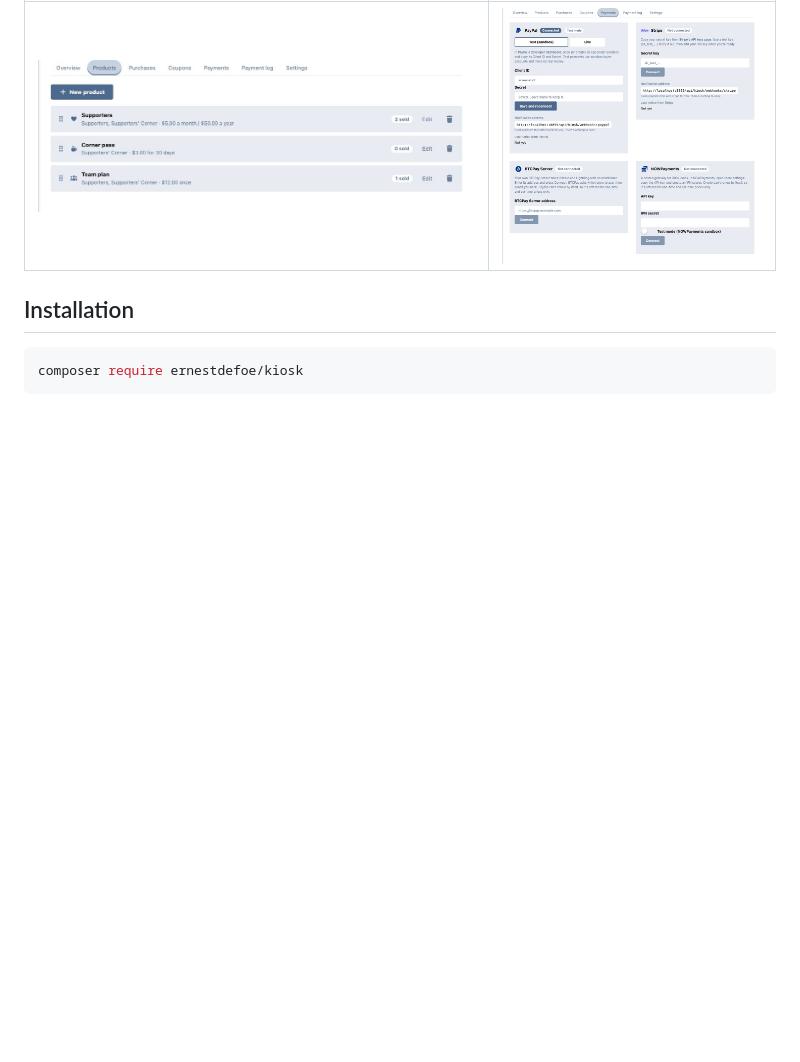
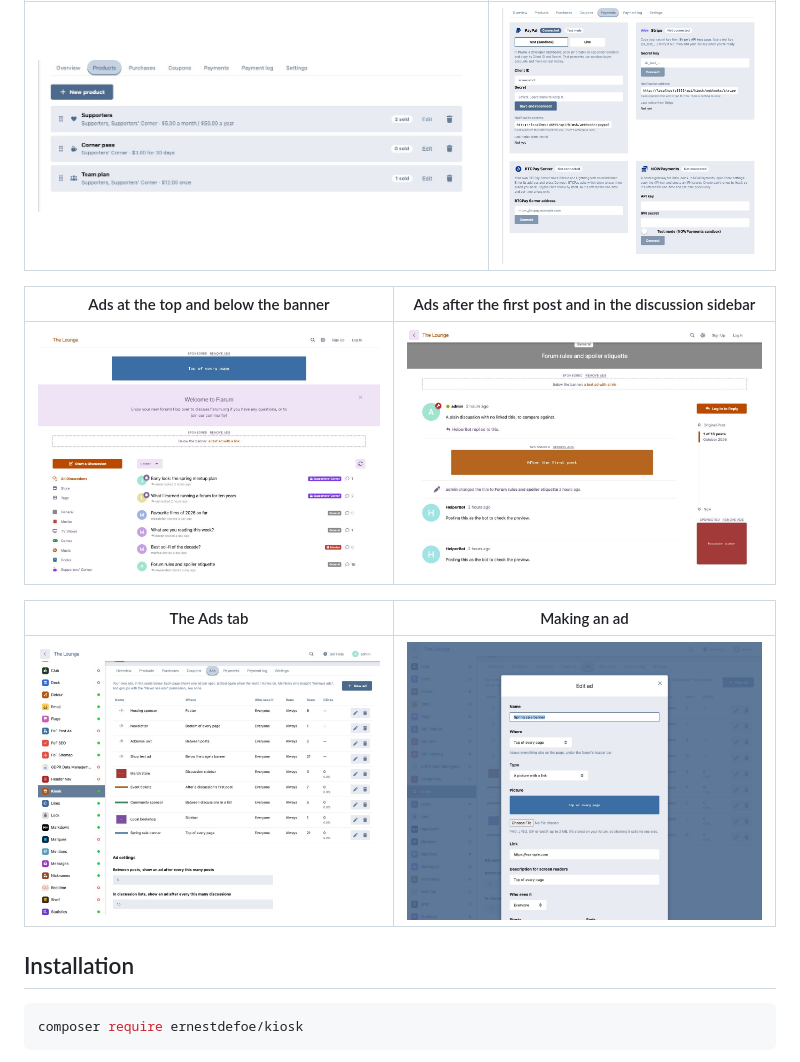
Before and after one commit to ernestdefoe/kiosk, a Markdown page: README.md, the part around the change. Rendered like a GitHub page; pictures changed too: screenshots/admin-ad-modal.jpg (added), screenshots/admin-ads.jpg (added), screenshots/ads-discussion.jpg (added); blank space fills up the shorter version.

Commit message:
docs: ads screenshots on the default theme
Co-Authored-By: Claude Opus 5.5 <noreply@anthropic.com>

```diff
--- a/README.md
+++ b/README.md
@@ -64,6 +64,14 @@ A price can also be a **team plan**: give it more than one seat, and the buyer h
 | Products | Payment providers |
 | --- | --- |
 | ![The products tab](screenshots/admin-products.jpg) | ![The payments tab](screenshots/admin-payments.jpg) |
+
+| Ads at the top and below the banner | Ads after the first post and in the discussion sidebar |
+| --- | --- |
+| ![Ads on the discussion list](screenshots/ads-index.jpg) | ![Ads on a discussion](screenshots/ads-discussion.jpg) |
+
+| The Ads tab | Making an ad |
+| --- | --- |
+| ![The ads tab](screenshots/admin-ads.jpg) | ![The ad editor](screenshots/admin-ad-modal.jpg) |
 
 ## Installation
 
```
Also changed, not shown: screenshots/ads-phone.jpg (added).
